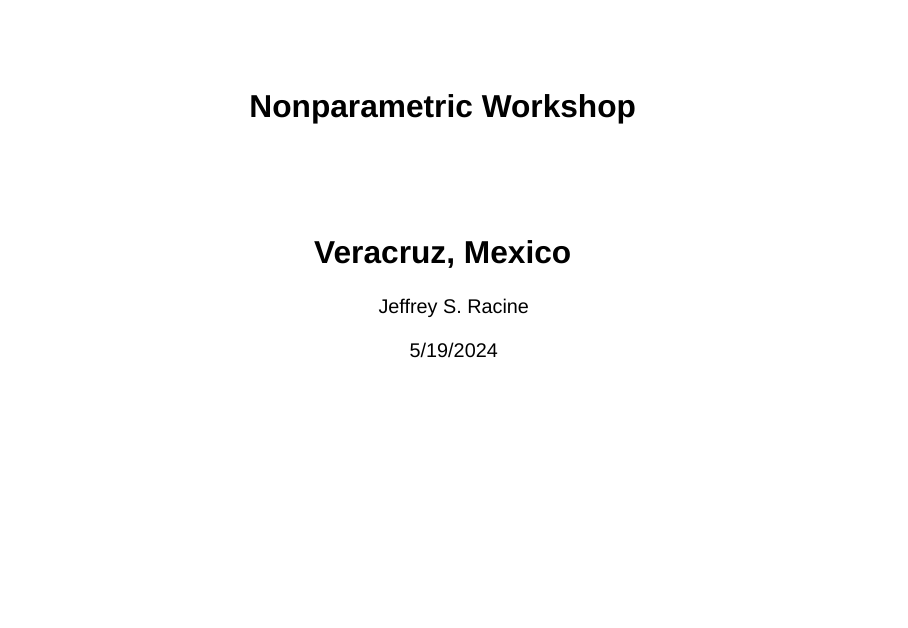
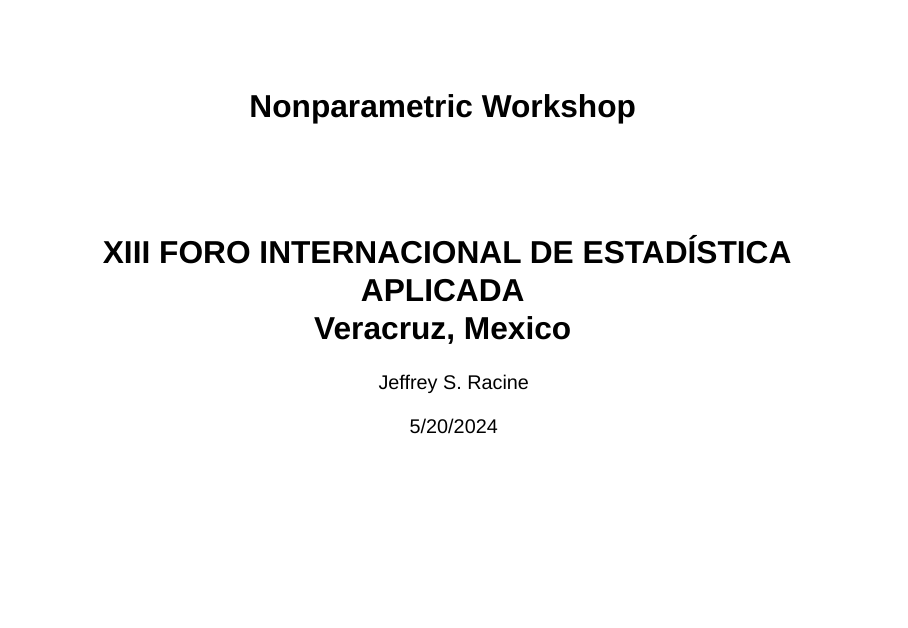
Before and after one commit to JeffreyRacine/UVworkshop, a Quarto document (docs/index.qmd): page 1 of 75. Rendered offline with R 4.5, knitr and Pandoc in place of Quarto, with nearby package versions; drawn as Slidy slides in place of the format the file asks for; some code elsewhere in the file could not run offline.

Commit message:
Added conference info

```diff
--- a/docs/index.qmd
+++ b/docs/index.qmd
@@ -1,8 +1,10 @@
 ---
 title: Nonparametric Workshop
-date: 5/19/2024
+date: 5/20/2024
 date-format: full
-subtitle: Veracruz, Mexico
+subtitle: |
+  |  XIII FORO INTERNACIONAL DE ESTADÍSTICA APLICADA
+  | Veracruz, Mexico
 author: Jeffrey S. Racine
 institute: McMaster University
 format:
```
Also changed, not shown: 2 other files.
